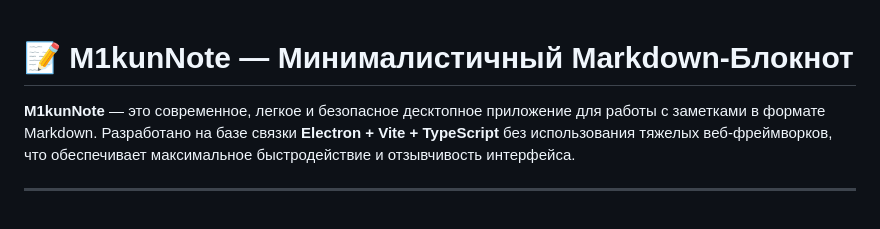
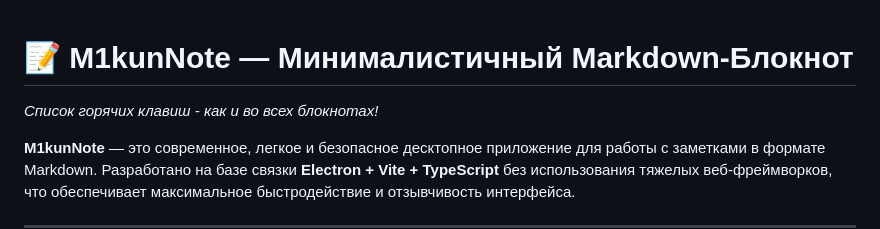
Before and after one commit to Funtyra52/M1kunNote, a Markdown page: README.md, the part around the change. Rendered like a GitHub page; blank space fills up the shorter version.

Commit message:
Update README with keyboard shortcuts information
Added a note about keyboard shortcuts to the README.

```diff
--- a/README.md
+++ b/README.md
@@ -1,4 +1,6 @@
 # 📝 M1kunNote — Минималистичный Markdown-Блокнот
+
+*Список горячих клавиш - как и во всех блокнотах!*
 
 **M1kunNote** — это современное, легкое и безопасное десктопное приложение для работы с заметками в формате Markdown. Разработано на базе связки **Electron + Vite + TypeScript** без использования тяжелых веб-фреймворков, что обеспечивает максимальное быстродействие и отзывчивость интерфейса.
 
```
